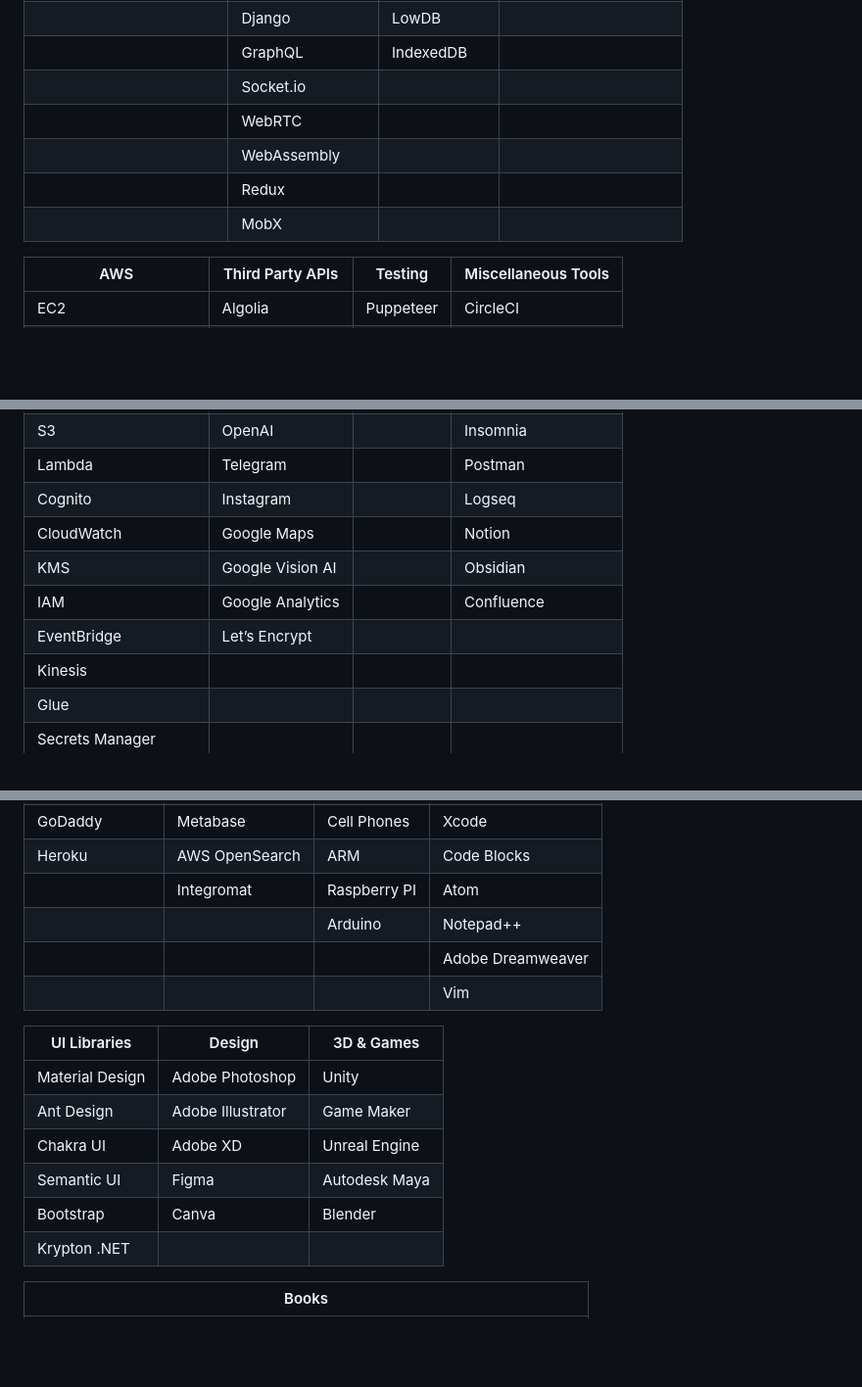
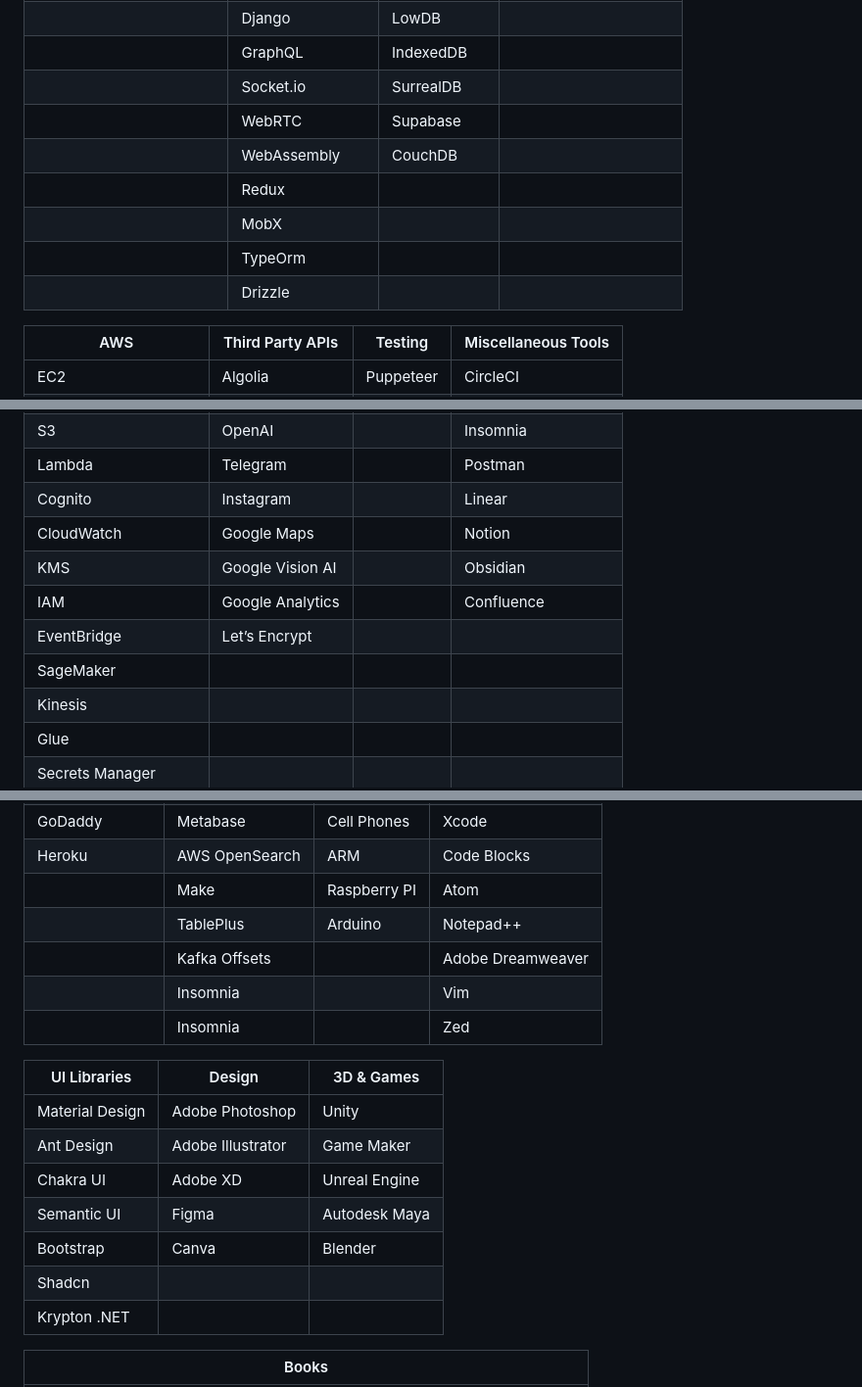
Before and after one commit to ziadalzarka/ziadalzarka, a Markdown page: README.md, 3 parts joined by grey strips. Shown at 98% size. Rendered like a GitHub page; blank space fills up the shorter version.

```diff
--- a/README.md
+++ b/README.md
@@ -51,11 +51,13 @@ Software Engineering is my one true passion in life. I spend most of my time lea
 |                       | Terraform        | DGraph         |                           |
 |                       | Django           | LowDB          |                           |
 |                       | GraphQL          | IndexedDB      |                           |
-|                       | Socket.io        |                |                           |
-|                       | WebRTC           |                |                           |
-|                       | WebAssembly      |                |                           |
+|                       | Socket.io        | SurrealDB      |                           |
+|                       | WebRTC           | Supabase       |                           |
+|                       | WebAssembly      | CouchDB        |                           |
 |                       | Redux            |                |                           |
 |                       | MobX             |                |                           |
+|                       | TypeOrm          |                |                           |
+|                       | Drizzle          |                |                           |
 
 
 | AWS                    | Third Party APIs | Testing        | Miscellaneous Tools       |
@@ -69,11 +71,12 @@ Software Engineering is my one true passion in life. I spend most of my time lea
 | CodePipeline           | Paymob           |                | AWS CodeWhisperer         |
 | S3                     | OpenAI           |                | Insomnia                  |
 | Lambda                 | Telegram         |                | Postman                   |
-| Cognito                | Instagram        |                | Logseq                    |
+| Cognito                | Instagram        |                | Linear                    |
 | CloudWatch             | Google Maps      |                | Notion                    |
 | KMS                    | Google Vision AI |                | Obsidian                  |
 | IAM                    | Google Analytics |                | Confluence                |
 | EventBridge            | Let’s Encrypt    |                |                           |
+| SageMaker              |                  |                |                           |
 | Kinesis                |                  |                |                           |
 | Glue                   |                  |                |                           |
 | Secrets Manager        |                  |                |                           |
@@ -94,10 +97,11 @@ Software Engineering is my one true passion in life. I spend most of my time lea
 | Hostinger              | Neo4j Browser    | Linux          | MonoDevelop               |
 | GoDaddy                | Metabase         | Cell Phones    | Xcode                     |
 | Heroku                 | AWS OpenSearch   | ARM            | Code Blocks               |
-|                        | Integromat       | Raspberry PI   | Atom                      |
-|                        |                  | Arduino        | Notepad++                 |
-|                        |                  |                | Adobe Dreamweaver         |
-|                        |                  |                | Vim                       |
+|                        | Make             | Raspberry PI   | Atom                      |
+|                        | TablePlus        | Arduino        | Notepad++                 |
+|                        | Kafka Offsets    |                | Adobe Dreamweaver         |
+|                        | Insomnia         |                | Vim                       |
+|                        | Insomnia         |                | Zed                       |
 
 | UI Libraries           | Design           | 3D & Games     |
 |------------------------|------------------|----------------|
@@ -106,6 +110,7 @@ Software Engineering is my one true passion in life. I spend most of my time lea
 | Chakra UI              | Adobe XD         | Unreal Engine  |
 | Semantic UI            | Figma            | Autodesk Maya  |
 | Bootstrap              | Canva            | Blender        |
+| Shadcn                 |                  |                |
 | Krypton .NET           |                  |                |
 
 | Books                  |
```
Also changed, not shown: other parts of README.md (+1 -1 lines).
